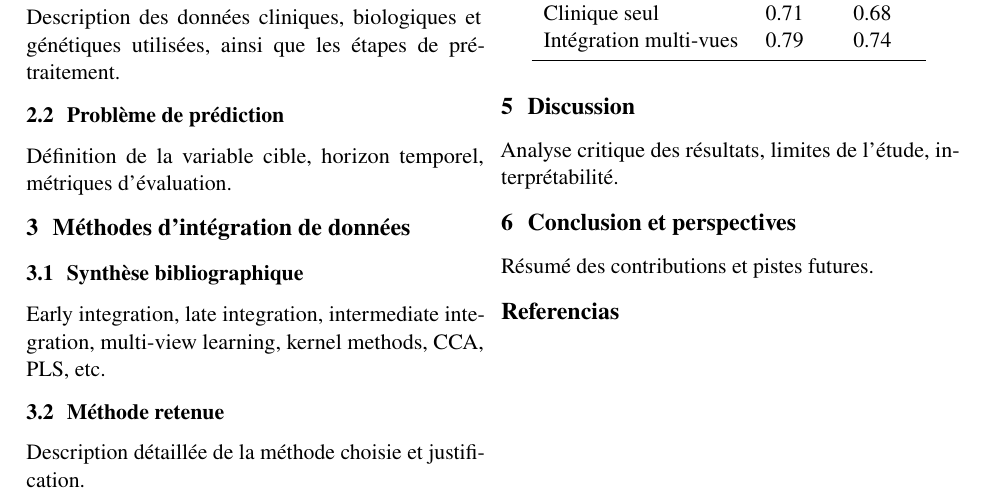
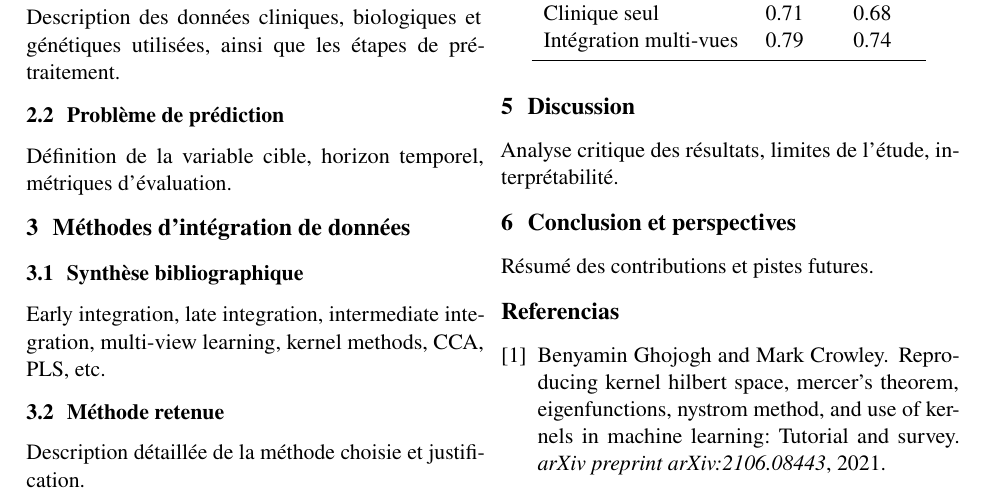
Before and after one commit to JackCampi/data_integration_method, a LaTeX document (state_of_the_art.tex, which reads references.bib): part of the page, cut so that both start at the same text. Compiled offline with pdfLaTeX.

Commit message:
first tex visual

```diff
--- /dev/null
+++ b/references.bib
@@ -0,0 +1,8 @@
+@article{ghojogh2021rkhs,
+  title   = {Reproducing Kernel Hilbert Space, Mercer’s Theorem, Eigenfunctions,
+             Nystrom Method, and Use of Kernels in Machine Learning:
+             Tutorial and Survey},
+  author  = {Ghojogh, Benyamin and Crowley, Mark},
+  journal = {arXiv preprint arXiv:2106.08443},
+  year    = {2021}
+}
--- a/state_of_the_art.tex
+++ b/state_of_the_art.tex
@@ -13,7 +16,7 @@
 \usepackage{microtype}
 
 % ---------- Math ----------
-\usepackage{amsmath,amssymb,amsthm,mathtools}
+
 
 % ---------- Figures / tables ----------
 \usepackage{graphicx}
```
Also changed, not shown: state_of_the_art.tex (3 more changed lines), 1 other file.
